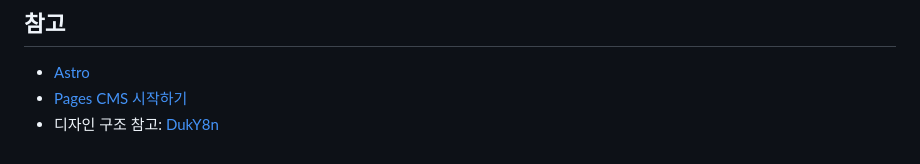
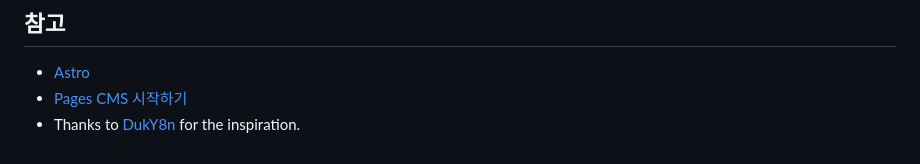
Before and after one commit to 2win9/2win9.github.io, a Markdown page: README.md, the part around the change. Rendered like a GitHub page.

Commit message:
docs: update design credit

```diff
--- a/README.md
+++ b/README.md
@@ -82,4 +82,4 @@ GitHub Pages의 도메인 및 DNS 연결을 먼저 완료하고 ‘블로그 설
 
 - [Astro](https://docs.astro.build/)
 - [Pages CMS 시작하기](https://pagescms.org/docs/quick-start/)
-- 디자인 구조 참고: [DukY8n](https://duky8n.com/)
+- Thanks to [DukY8n](https://duky8n.com/) for the inspiration.
```
